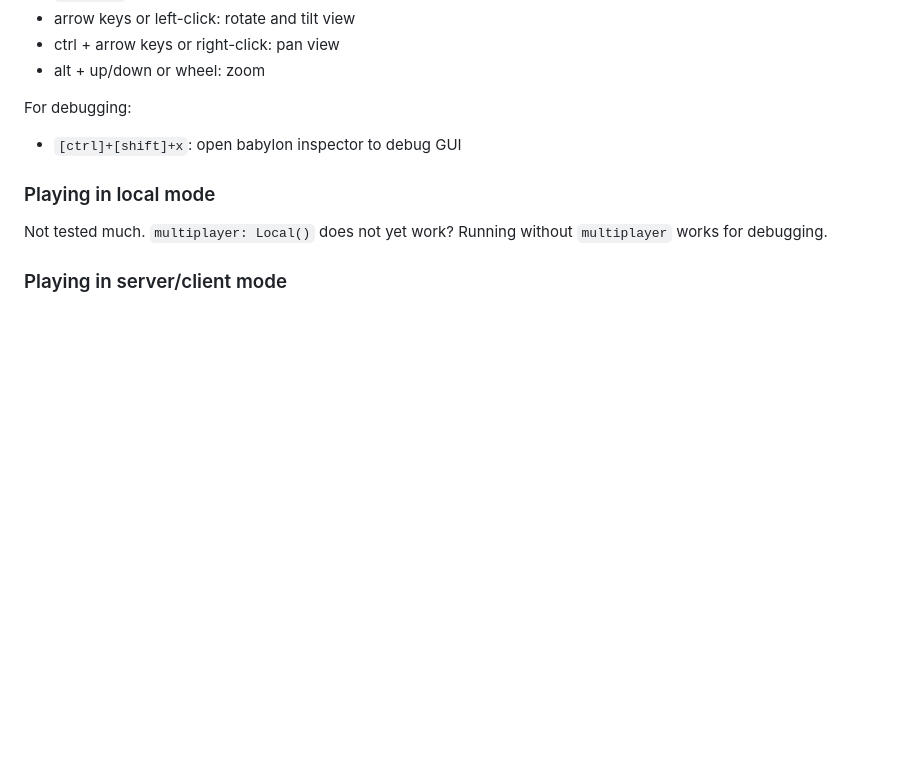
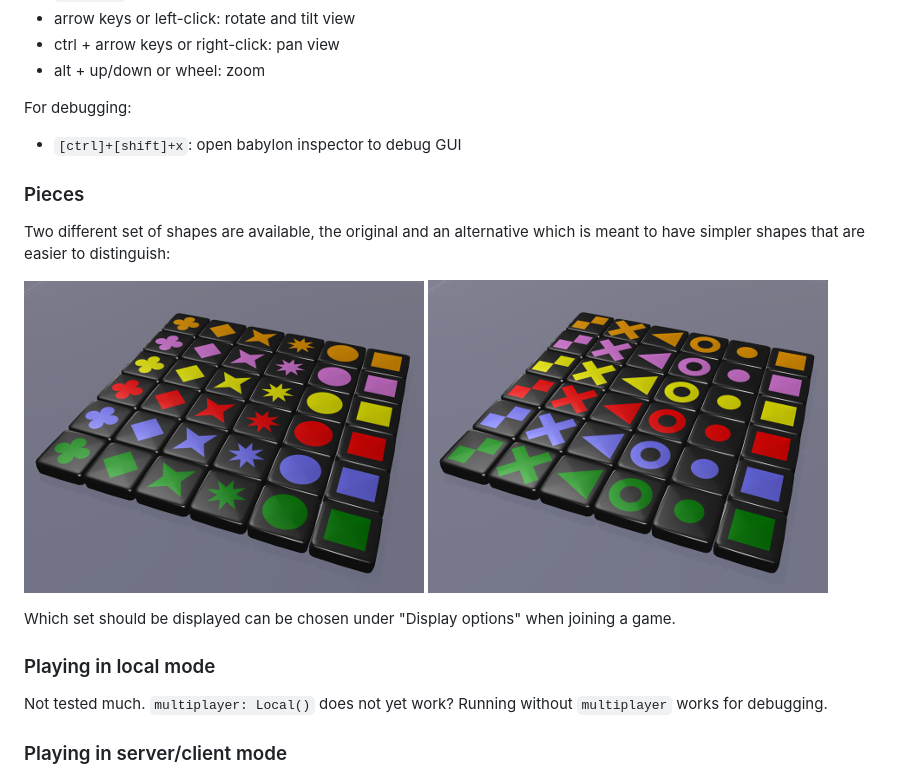
Before and after one commit to fuenfundachtzig/SixPieces, a Markdown page: README.md, the part around the change. Rendered like a GitHub page; pictures changed too: Shapes1small.png (added), Shapes2small.png (added); blank space fills up the shorter version.

Commit message:
add screenshots of alternative pieces to README.md

```diff
--- a/README.md
+++ b/README.md
@@ -45,6 +45,14 @@ The current scores are shown in the document title.
 For debugging:
 * `[ctrl]+[shift]+x`: open babylon inspector to debug GUI
 
+### Pieces
+Two different set of shapes are available, the original and an alternative which is meant to have simpler shapes that are easier to distinguish:
+
+![original shapes](Shapes1small.png)
+![alternative shapes](Shapes2small.png)
+
+Which set should be displayed can be chosen under "Display options" when joining a game.
+
 ### Playing in local mode
 Not tested much. `multiplayer: Local()` does not yet work? Running without `multiplayer` works for debugging.
 
```
Also changed, not shown: 1 other file.
